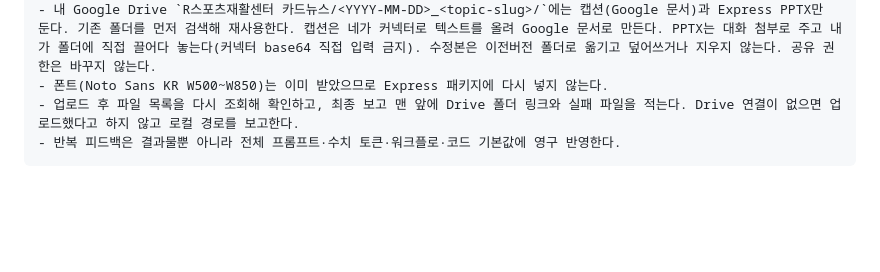
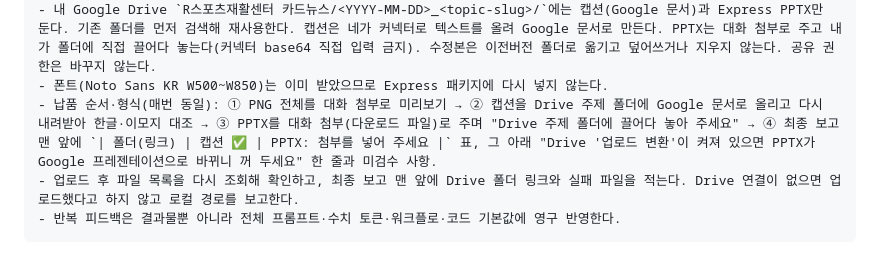
Before and after one commit to js920915-cyber/New-box, a Markdown page: CARDNEWS_PROMPT.md, the part around the change. Rendered like a GitHub page; blank space fills up the shorter version.

````diff
--- a/CARDNEWS_PROMPT.md
+++ b/CARDNEWS_PROMPT.md
@@ -60,6 +60,7 @@
 - 실제 파일·해상도·링크 확인 후 간단히 경로와 미검수 사항 전달. 콜라주를 기본 납품하지 않는다. 로컬 렌더/Express 가져오기/실제 영상/게시 전 임상 판단을 구분한다.
 - 내 Google Drive `R스포츠재활센터 카드뉴스/<YYYY-MM-DD>_<topic-slug>/`에는 캡션(Google 문서)과 Express PPTX만 둔다. 기존 폴더를 먼저 검색해 재사용한다. 캡션은 네가 커넥터로 텍스트를 올려 Google 문서로 만든다. PPTX는 대화 첨부로 주고 내가 폴더에 직접 끌어다 놓는다(커넥터 base64 직접 입력 금지). 수정본은 이전버전 폴더로 옮기고 덮어쓰거나 지우지 않는다. 공유 권한은 바꾸지 않는다.
 - 폰트(Noto Sans KR W500~W850)는 이미 받았으므로 Express 패키지에 다시 넣지 않는다.
+- 납품 순서·형식(매번 동일): ① PNG 전체를 대화 첨부로 미리보기 → ② 캡션을 Drive 주제 폴더에 Google 문서로 올리고 다시 내려받아 한글·이모지 대조 → ③ PPTX를 대화 첨부(다운로드 파일)로 주며 "Drive 주제 폴더에 끌어다 놓아 주세요" → ④ 최종 보고 맨 앞에 `| 폴더(링크) | 캡션 ✅ | PPTX: 첨부를 넣어 주세요 |` 표, 그 아래 "Drive '업로드 변환'이 켜져 있으면 PPTX가 Google 프레젠테이션으로 바뀌니 꺼 두세요" 한 줄과 미검수 사항.
 - 업로드 후 파일 목록을 다시 조회해 확인하고, 최종 보고 맨 앞에 Drive 폴더 링크와 실패 파일을 적는다. Drive 연결이 없으면 업로드했다고 하지 않고 로컬 경로를 보고한다.
 - 반복 피드백은 결과물뿐 아니라 전체 프롬프트·수치 토큰·워크플로·코드 기본값에 영구 반영한다.
 ```
````
Also changed, not shown: AGENTS.md (+1 -0 lines), CARDNEWS_WORKFLOW.md (+16 -1 lines).
